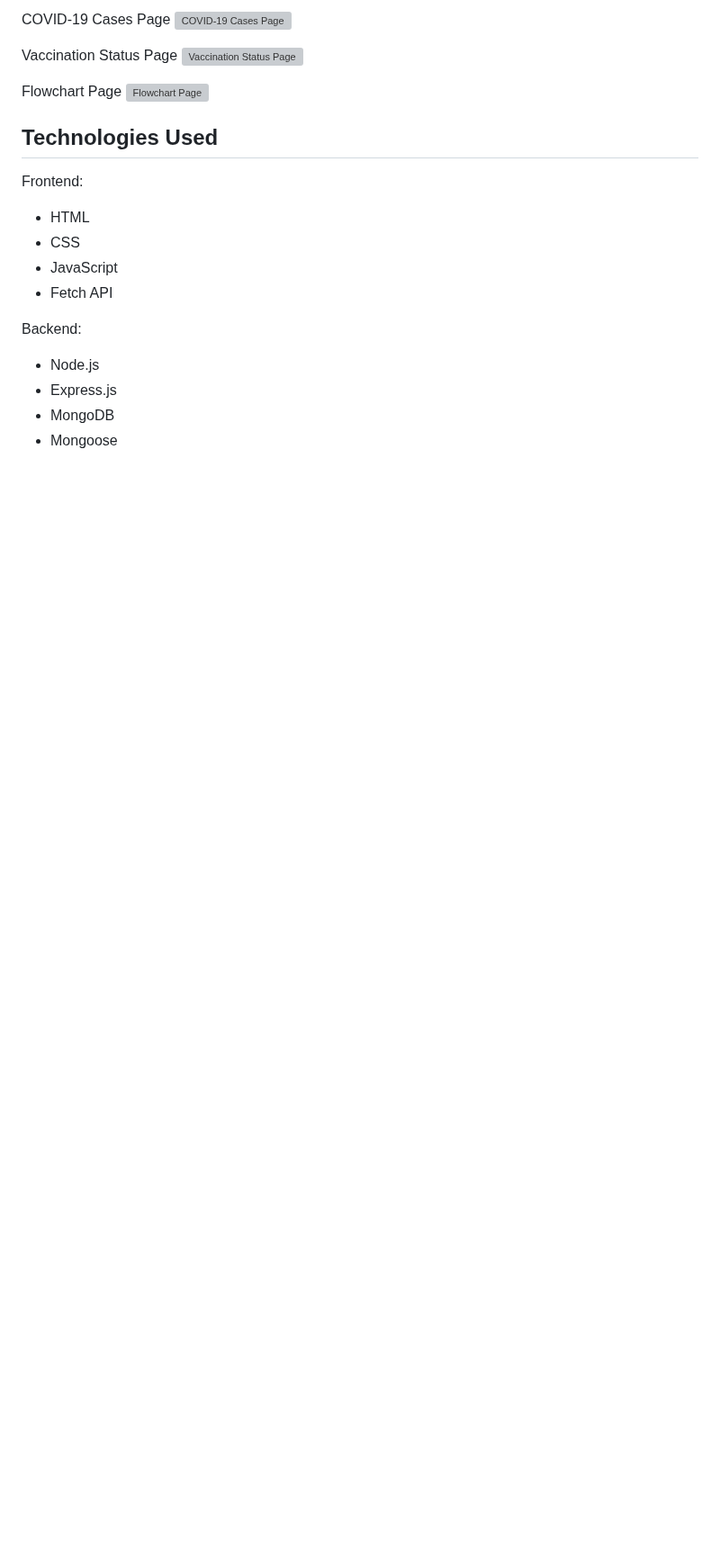
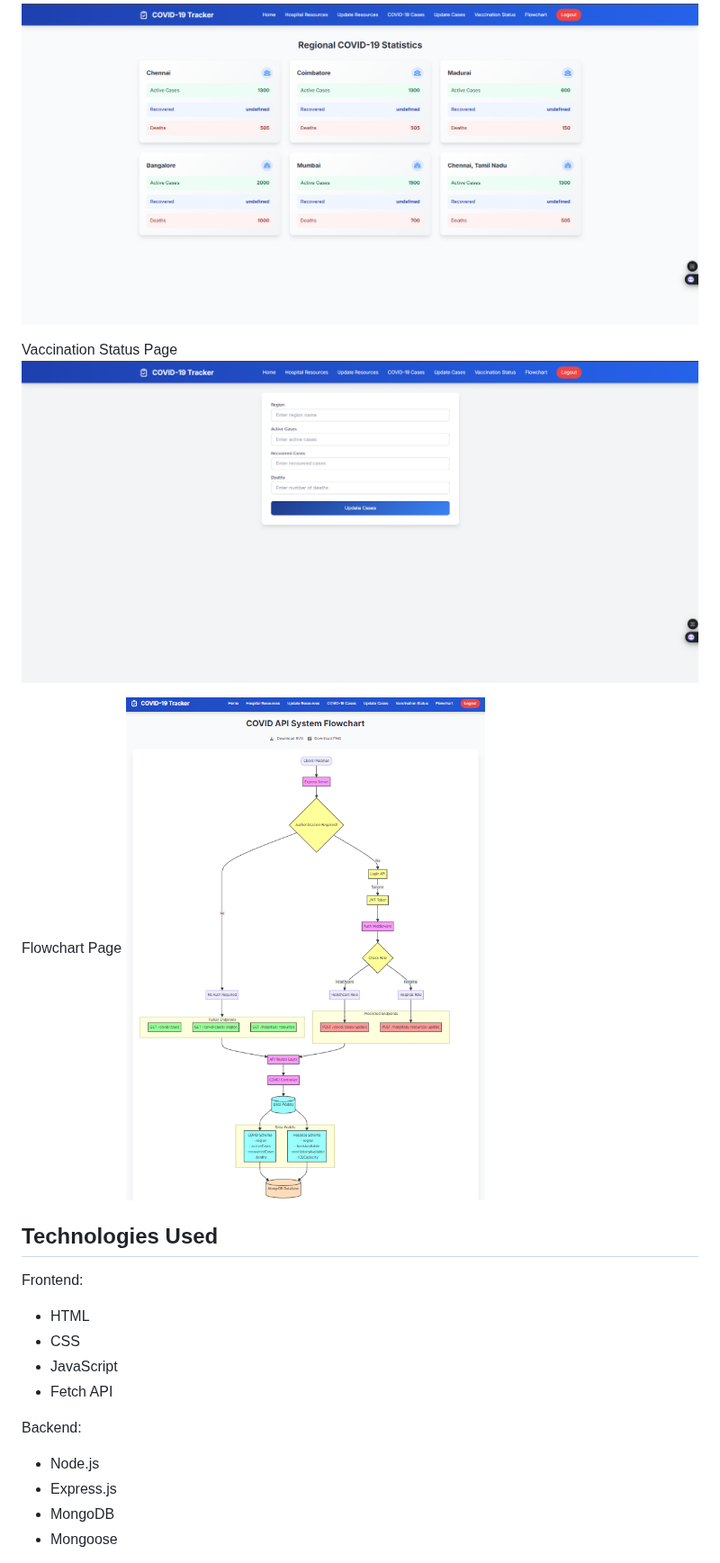
Before and after one commit to VedPrakash483/Covid-healthCare-dashboard, a Markdown page: README.md, the part around one of its changes. Shown at 90% size. Drawn GitHub-style; blank space fills up the shorter version; grey boxes are pictures that could not be loaded.

```diff
--- a/README.md
+++ b/README.md
@@ -146,12 +146,12 @@ Update Hospital Resources
 
 COVID-19 Cases Page
-![COVID-19 Cases Page](assets/image-5.png)
+![COVID-19 Cases Page](frontend/assets/image-5.png)
 
 Vaccination Status Page
-![Vaccination Status Page](assets/image-6.png)
+![Vaccination Status Page](frontend/assets/image-6.png)
 
 Flowchart Page
-![Flowchart Page](assets/image-7.png)
+![Flowchart Page](frontend/assets/image-7.png)
 
 
 ## Technologies Used
```
Also changed, not shown: other parts of README.md (+4 -4 lines).
